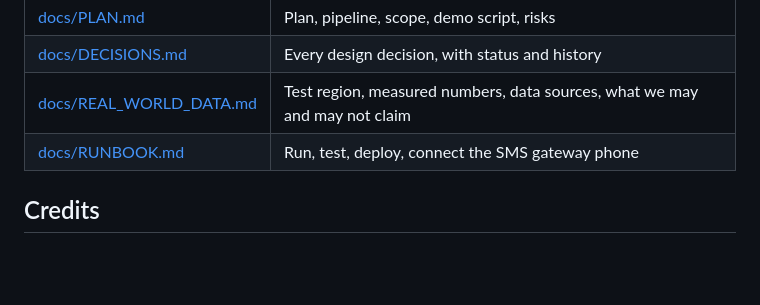
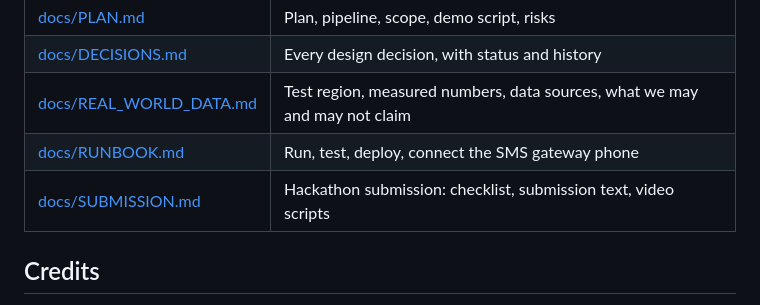
Before and after one commit to Zycheng114514/offgrid-tourism, a Markdown page: README.md, the part around the change. Rendered like a GitHub page; blank space fills up the shorter version.

Commit message:
Add submission checklist, submission text and video scripts

```diff
--- a/README.md
+++ b/README.md
@@ -146,6 +146,7 @@ Our difference is in the details and is untested: hosts list themselves by SMS i
 | [docs/DECISIONS.md](docs/DECISIONS.md) | Every design decision, with status and history |
 | [docs/REAL_WORLD_DATA.md](docs/REAL_WORLD_DATA.md) | Test region, measured numbers, data sources, what we may and may not claim |
 | [docs/RUNBOOK.md](docs/RUNBOOK.md) | Run, test, deploy, connect the SMS gateway phone |
+| [docs/SUBMISSION.md](docs/SUBMISSION.md) | Hackathon submission: checklist, submission text, video scripts |
 
 ## Credits
 
```
Also changed, not shown: docs/SUBMISSION.md (added, +91 -0 lines).
